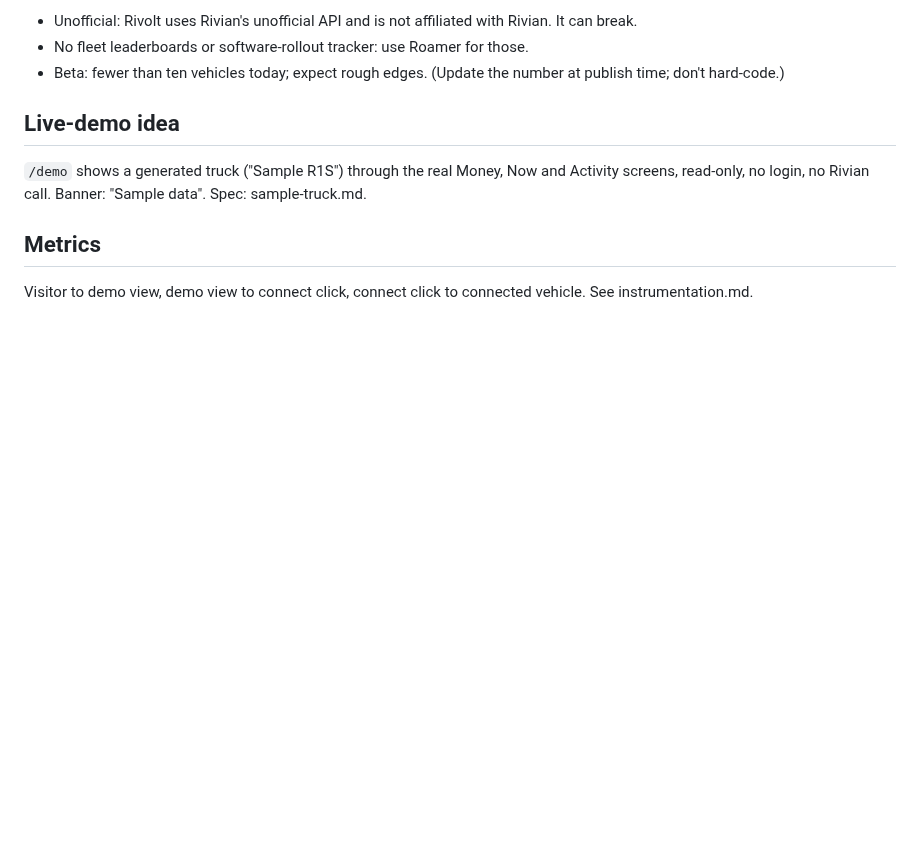
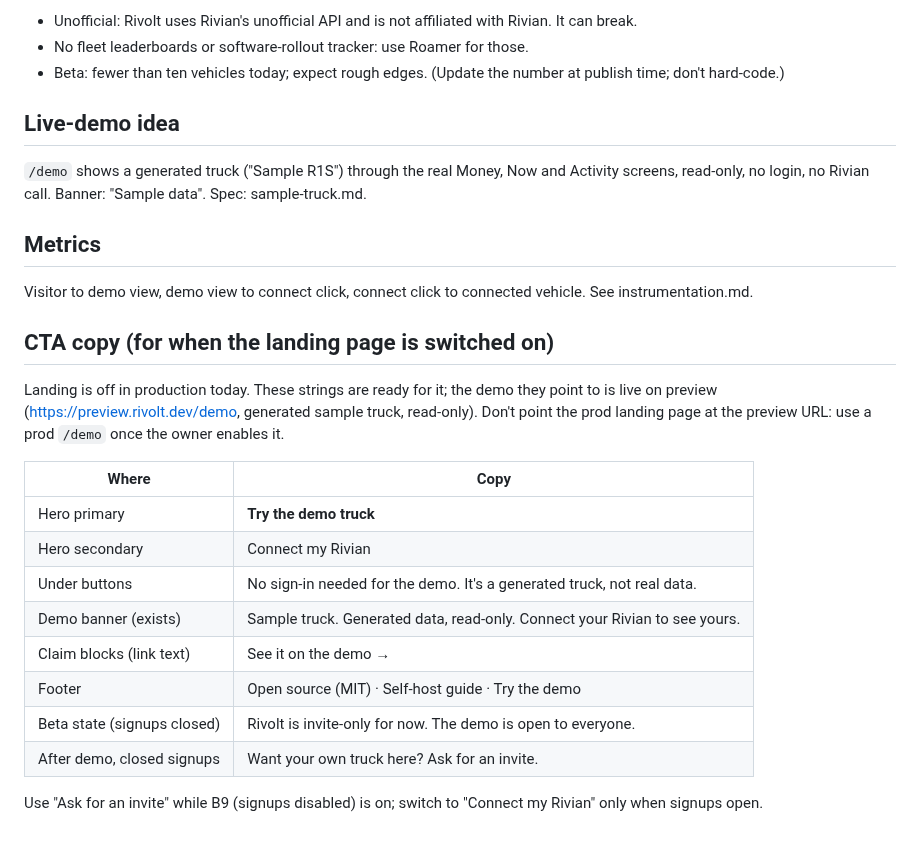
Before and after one commit to apohor/rivolt, a Markdown page: docs/product/landing.md, the part around the change. Drawn GitHub-style; blank space fills up the shorter version.

```diff
--- a/docs/product/landing.md
+++ b/docs/product/landing.md
@@ -46,3 +46,18 @@ MIT licensed. Download all your data as a JSON backup (CSV statement export is p
 
 ## Metrics
 Visitor to demo view, demo view to connect click, connect click to connected vehicle. See instrumentation.md.
+
+## CTA copy (for when the landing page is switched on)
+Landing is off in production today. These strings are ready for it; the demo they point to is live on preview (https://preview.rivolt.dev/demo, generated sample truck, read-only). Don't point the prod landing page at the preview URL: use a prod `/demo` once the owner enables it.
+
+| Where | Copy |
+|---|---|
+| Hero primary | **Try the demo truck** |
+| Hero secondary | Connect my Rivian |
+| Under buttons | No sign-in needed for the demo. It's a generated truck, not real data. |
+| Demo banner (exists) | Sample truck. Generated data, read-only. Connect your Rivian to see yours. |
+| Claim blocks (link text) | See it on the demo → |
+| Footer | Open source (MIT) · Self-host guide · Try the demo |
+| Beta state (signups closed) | Rivolt is invite-only for now. The demo is open to everyone. |
+| After demo, closed signups | Want your own truck here? Ask for an invite. |
+Use "Ask for an invite" while B9 (signups disabled) is on; switch to "Connect my Rivian" only when signups open.
```
Also changed, not shown: README.md (+18 -0 lines), docs/images/demo-money-desktop.png (added), docs/images/demo-money-phone.png (added).
